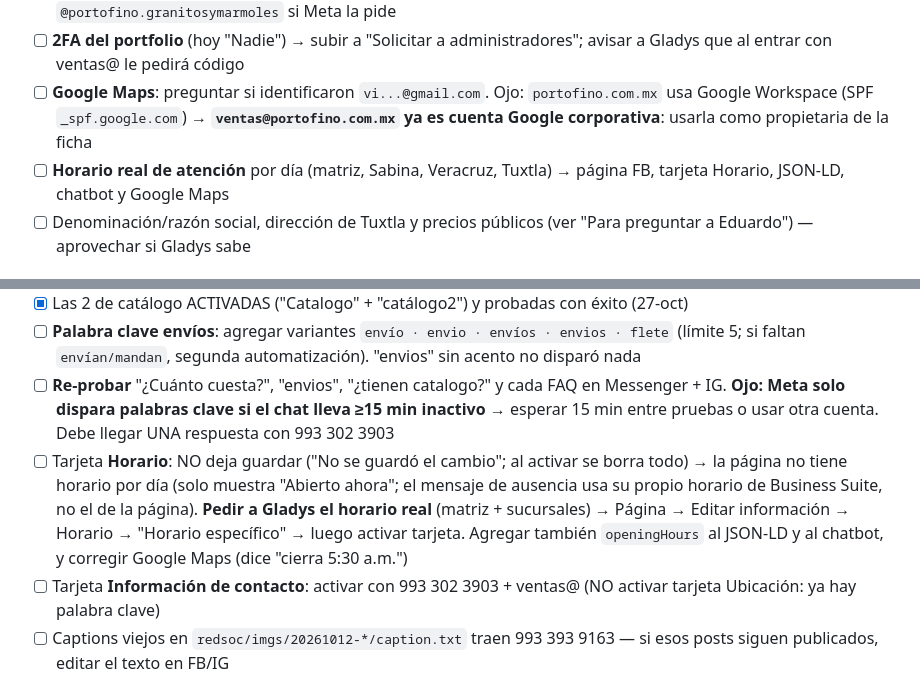
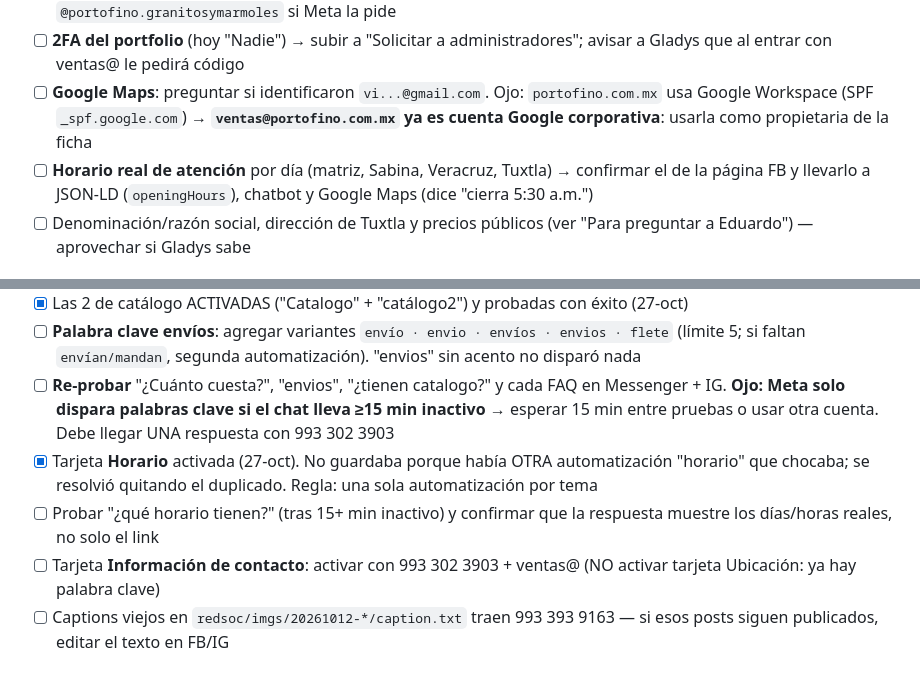
Before and after one commit to unknownshopper/portofino, a Markdown page: TODO.md, 2 parts joined by grey strips. Rendered like a GitHub page.

Commit message:
TODO: tarjeta Horario activada (conflicto era automatización duplicada)
Generated with [Devin](https://devin.ai)

Co-Authored-By: Devin <158243242+devin-ai-integration[bot]@users.noreply.github.com>

```diff
--- a/TODO.md
+++ b/TODO.md
@@ -12,7 +12,7 @@
 - [ ] **Instagram "Confirmar acceso"** en la bandeja — pedir a Gladys la contraseña/login de `@portofino.granitosymarmoles` si Meta la pide
 - [ ] **2FA del portfolio** (hoy "Nadie") → subir a "Solicitar a administradores"; avisar a Gladys que al entrar con ventas@ le pedirá código
 - [ ] **Google Maps**: preguntar si identificaron `vi...@gmail.com`. Ojo: `portofino.com.mx` usa Google Workspace (SPF `_spf.google.com`) → **`ventas@portofino.com.mx` ya es cuenta Google corporativa**: usarla como propietaria de la ficha
-- [ ] **Horario real de atención** por día (matriz, Sabina, Veracruz, Tuxtla) → página FB, tarjeta Horario, JSON-LD, chatbot y Google Maps
+- [ ] **Horario real de atención** por día (matriz, Sabina, Veracruz, Tuxtla) → confirmar el de la página FB y llevarlo a JSON-LD (`openingHours`), chatbot y Google Maps (dice "cierra 5:30 a.m.")
 - [ ] Denominación/razón social, dirección de Tuxtla y precios públicos (ver "Para preguntar a Eduardo") — aprovechar si Gladys sabe
 
 ## Messenger / Instagram — automatizaciones (27-oct)
@@ -22,7 +22,8 @@
 - [x] Las 2 de catálogo ACTIVADAS ("Catalogo" + "catálogo2") y probadas con éxito (27-oct)
 - [ ] **Palabra clave envíos**: agregar variantes `envío · envio · envíos · envios · flete` (límite 5; si faltan `envían/mandan`, segunda automatización). "envios" sin acento no disparó nada
 - [ ] **Re-probar** "¿Cuánto cuesta?", "envios", "¿tienen catalogo?" y cada FAQ en Messenger + IG. **Ojo: Meta solo dispara palabras clave si el chat lleva ≥15 min inactivo** → esperar 15 min entre pruebas o usar otra cuenta. Debe llegar UNA respuesta con 993 302 3903
-- [ ] Tarjeta **Horario**: NO deja guardar ("No se guardó el cambio"; al activar se borra todo) → la página no tiene horario por día (solo muestra "Abierto ahora"; el mensaje de ausencia usa su propio horario de Business Suite, no el de la página). **Pedir a Gladys el horario real** (matriz + sucursales) → Página → Editar información → Horario → "Horario específico" → luego activar tarjeta. Agregar también `openingHours` al JSON-LD y al chatbot, y corregir Google Maps (dice "cierra 5:30 a.m.")
+- [x] Tarjeta **Horario** activada (27-oct). No guardaba porque había OTRA automatización "horario" que chocaba; se resolvió quitando el duplicado. Regla: una sola automatización por tema
+- [ ] Probar "¿qué horario tienen?" (tras 15+ min inactivo) y confirmar que la respuesta muestre los días/horas reales, no solo el link
 - [ ] Tarjeta **Información de contacto**: activar con 993 302 3903 + ventas@ (NO activar tarjeta Ubicación: ya hay palabra clave)
 - [ ] Captions viejos en `redsoc/imgs/20261012-*/caption.txt` traen 993 393 9163 — si esos posts siguen publicados, editar el texto en FB/IG
 - [x] JSON-LD `areaServed` con las 10 ciudades del área de servicio de la página FB + México
```
